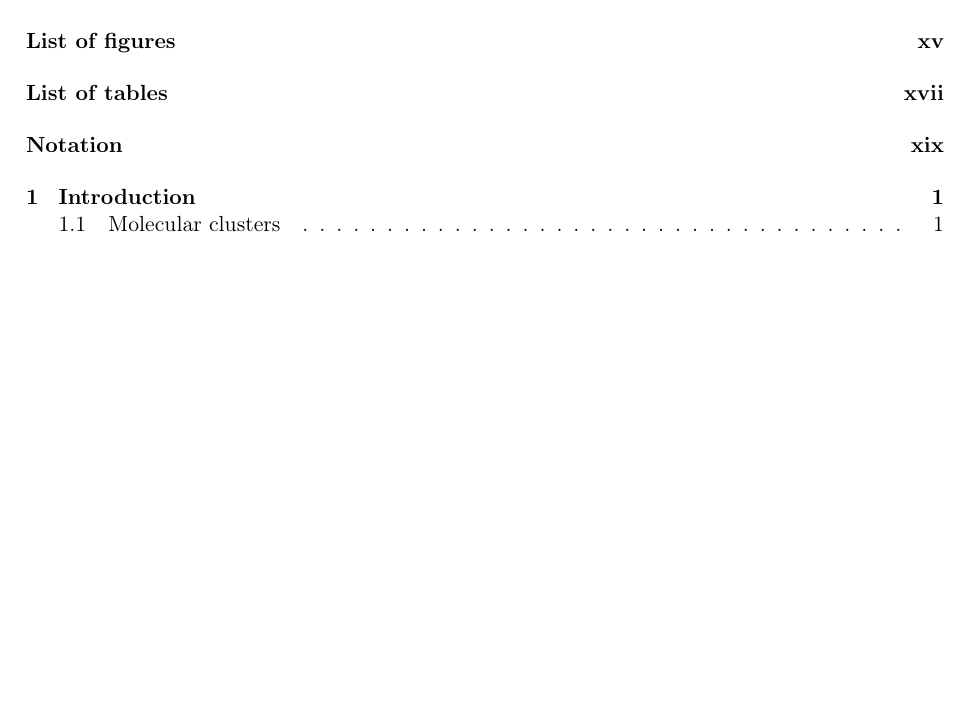
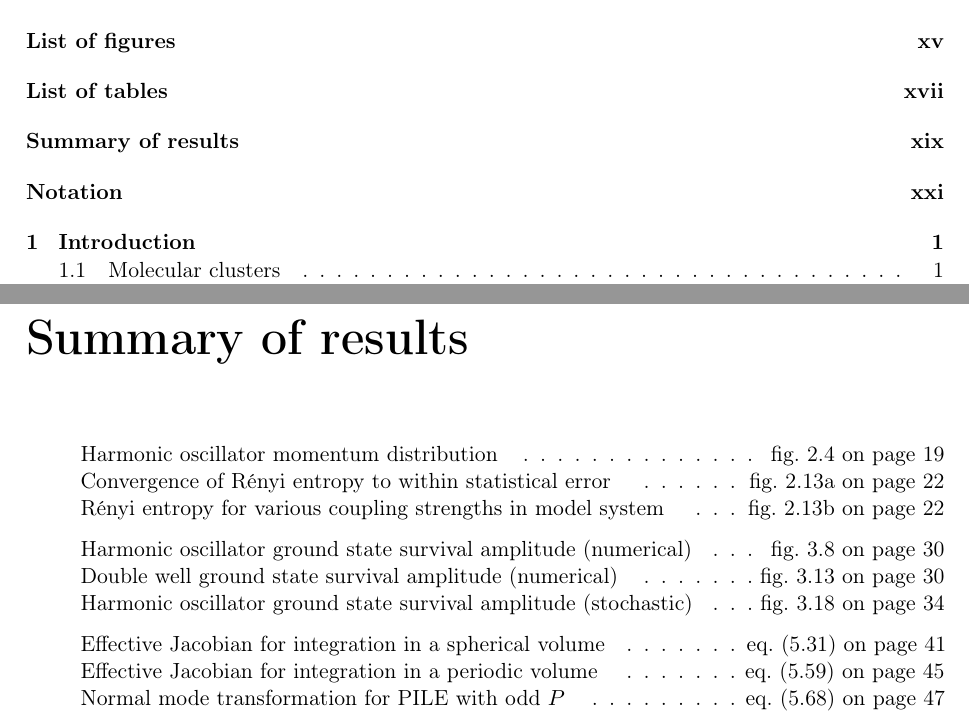
Before and after one commit to 0/msc-thesis, a LaTeX thesis (thesis/thesis.tex, which reads thesis/05_summary.tex): part of page 11 of 112 before the commit and two parts of pages 11 and 19 of 114 after it, the two joined at a grey line, cut so that both start at the same text, the shorter picture padded with empty space. Compiled offline with pdfLaTeX.

Commit message:
Add summary of results

```diff
--- /dev/null
+++ b/thesis/05_summary.tex
@@ -0,0 +1,17 @@
+\chapter{Summary of results}
+
+\begin{itemize}[label={}]
+	\item Harmonic oscillator momentum distribution \DOTS \vref{fig:momentum-dist}
+	\item Convergence of Rényi entropy to within statistical error \DOTS \vref{fig:minimal-entropy-zoomed}
+	\item Rényi entropy for various coupling strengths in model system \DOTS \vref{fig:minimal-entropy-all}
+\end{itemize}
+\begin{itemize}[label={}]
+	\item Harmonic oscillator ground state survival amplitude (numerical) \DOTS \vref{fig:harmonic-oscillator-survival-good}
+	\item Double well ground state survival amplitude (numerical) \DOTS \vref{fig:double-well-survival-better}
+	\item Harmonic oscillator ground state survival amplitude (stochastic) \DOTS \vref{fig:harmonic-oscillator-survival-minimal}
+\end{itemize}
+\begin{itemize}[label={}]
+	\item Effective Jacobian for integration in a spherical volume \DOTS \vref{eq:radial-spherical-jacobian}
+	\item Effective Jacobian for integration in a periodic volume \DOTS \vref{eq:radial-box-jacobian}
+	\item Normal mode transformation for PILE with odd $P$ \DOTS \vref{eq:pile-transformation-odd-P}
+\end{itemize}
--- a/thesis/thesis.tex
+++ b/thesis/thesis.tex
@@ -220,6 +220,8 @@
 
 \newcommand{\nomencl}[2]{#2 (#1\nomenclature{#1}{#2})}
 
+\newcommand{\DOTS}{\leaders\hbox{\hspace{2 pt} .}\hfill\,}
+
 \newcommand{\explainplotentropy}{Dashed lines indicate the exact answer; dotted curves are the expected convergence obtained from a direct numerical method; crosses mark the values in \vref{tab:model-parameters}.}
 \newcommand{\explainplotsazero}{Dashed lines indicate the exact answer; dotted lines mark the values in \vref{tab:model-sa0-harmonic-oscillator}.}
 \newcommand{\explainplotsas}{Dashed curves indicate the exact answers.}
```
Also changed, not shown: thesis/15_1_radial.tex (+1 -0 lines), thesis/15_2_odd.tex (+1 -0 lines), thesis/06_notation.tex (renamed from thesis/05_notation.tex), thesis/thesis.tex (3 more changed lines).
